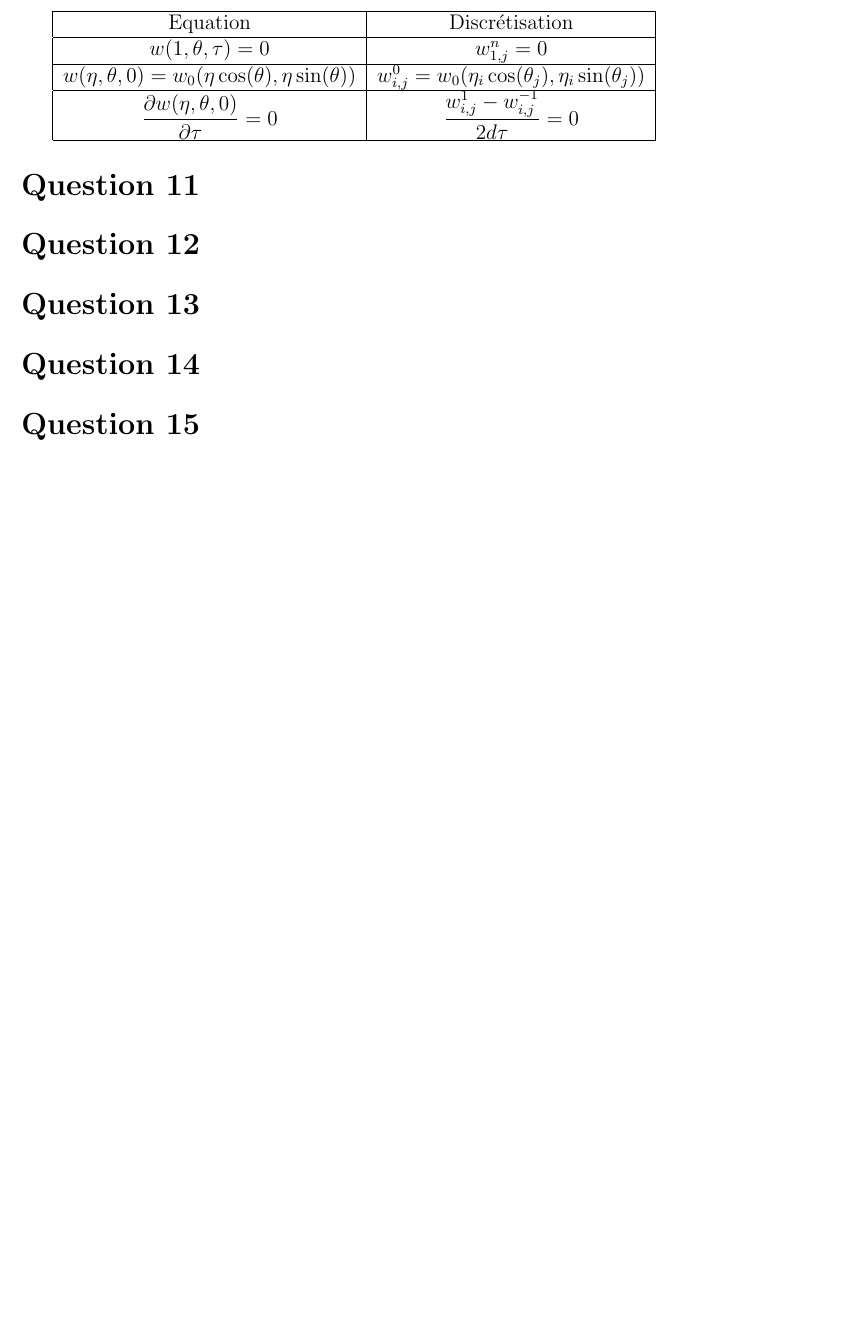
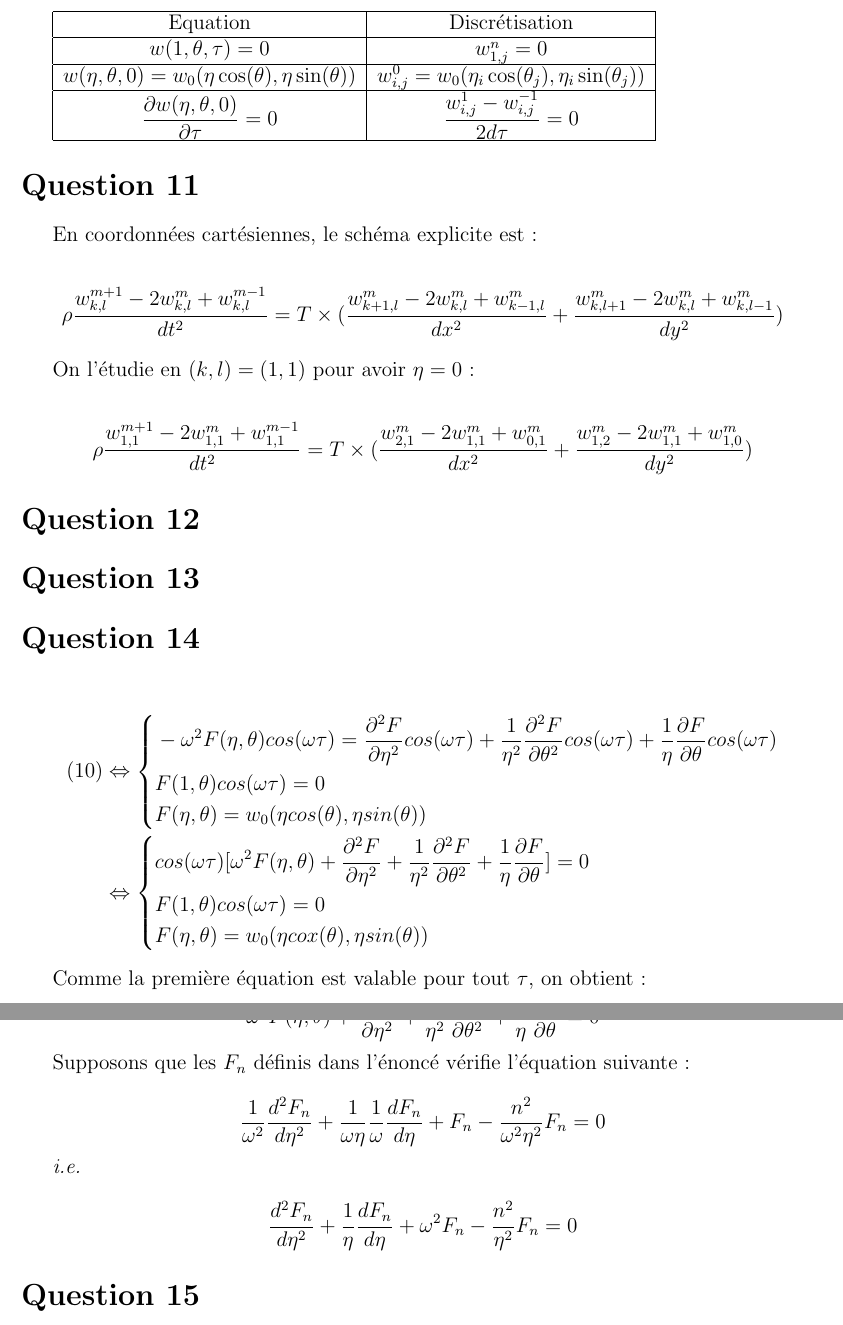
Before and after one commit to Vayel/IMAG-ProjetMN, a LaTeX document (rendu.tex): part of page 2 of 2 before the commit and two parts of pages 2 and 3 of 3 after it, the two joined at a grey line, cut so that both start at the same text, the shorter picture padded with empty space. Compiled offline with pdfLaTeX; the source files are stored in an older character set and shown here as Unicode.

Commit message:
Debut question 14

```diff
--- a/rendu.tex
+++ b/rendu.tex
@@ -113,7 +113,19 @@ On a un résultat analogue pour les dérivées par rapport à $\theta$ et $\tau$
 
 \section*{Question 11}
 
+En coordonnées cartésiennes, le schéma explicite est :
 
+$$
+\rho \frac{w_{k, l}^{m+1} - 2w_{k, l}^m + w_{k, l}^{m-1}}{dt^2} =
+T \times (\frac{w_{k+1, l}^m - 2w_{k, l}^m + w_{k-1, l}^m}{dx^2} + \frac{w_{k, l+1}^m - 2w_{k, l}^m + w_{k, l-1}^m}{dy^2})
+$$
+
+On l'étudie en $(k, l) = (1, 1)$ pour avoir $\eta = 0$ :
+
+$$
+\rho \frac{w_{1, 1}^{m+1} - 2w_{1, 1}^m + w_{1, 1}^{m-1}}{dt^2} =
+T \times (\frac{w_{2, 1}^m - 2w_{1, 1}^m + w_{0, 1}^m}{dx^2} + \frac{w_{1, 2}^m - 2w_{1, 1}^m + w_{1, 0}^m}{dy^2})
+$$
 
 \section*{Question 12}
 
@@ -125,7 +137,46 @@ On a un résultat analogue pour les dérivées par rapport à $\theta$ et $\tau$
 
 \section*{Question 14}
 
+$$
+\begin{aligned}
+(10) &\Leftrightarrow \left\{\begin{aligned}
+       &-\omega^2 F(\eta, \theta) cos(\omega \tau) = \frac{\partial^2 F}{\partial \eta^2} cos(\omega \tau) +
+                                                     \frac{1}{\eta^2} \frac{\partial^2 F}{\partial \theta^2} cos(\omega \tau) +
+                                                     \frac{1}{\eta} \frac{\partial F}{\partial \theta} cos(\omega \tau) \\
+       &F(1, \theta) cos(\omega \tau) = 0 \\
+       &F(\eta, \theta) = w_0(\eta cos(\theta), \eta sin(\theta)) \\
+     \end{aligned}\right. \\
+     &\Leftrightarrow \left\{\begin{aligned}
+       &cos(\omega \tau) [\omega^2 F(\eta, \theta) +
+       \frac{\partial^2 F}{\partial \eta^2} +
+       \frac{1}{\eta^2} \frac{\partial^2 F}{\partial \theta^2} +
+       \frac{1}{\eta} \frac{\partial F}{\partial \theta}] = 0 \\
+       &F(1, \theta) cos(\omega \tau) = 0 \\
+       &F(\eta, \theta) = w_0(\eta cox(\theta), \eta sin(\theta)) \\
+     \end{aligned}\right.
+\end{aligned}
+$$
 
+Comme la première équation est valable pour tout $\tau$, on obtient :
+
+$$
+\omega^2 F(\eta, \theta) +
+\frac{\partial^2 F}{\partial \eta^2} +
+\frac{1}{\eta^2} \frac{\partial^2 F}{\partial \theta^2} +
+\frac{1}{\eta} \frac{\partial F}{\partial \theta} = 0
+$$
+
+Supposons que les $F_n$ définis dans l'énoncé vérifie l'équation suivante :
+
+$$
+\frac{1}{\omega^2} \frac{d^2F_n}{d\eta^2} + \frac{1}{\omega \eta} \frac{1}{\omega} \frac{dF_n}{d\eta} + F_n - \frac{n^2}{\omega^2 \eta^2} F_n = 0
+$$
+
+\textit{i.e.}
+
+$$
+\frac{d^2F_n}{d\eta^2} + \frac{1}{\eta} \frac{dF_n}{d\eta} + \omega^2 F_n - \frac{n^2}{\eta^2} F_n = 0
+$$
 
 \section*{Question 15}
 
```
